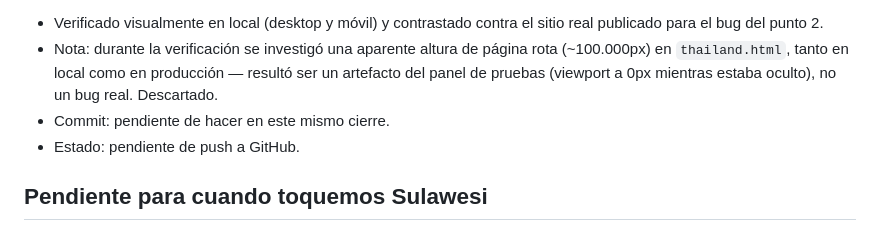
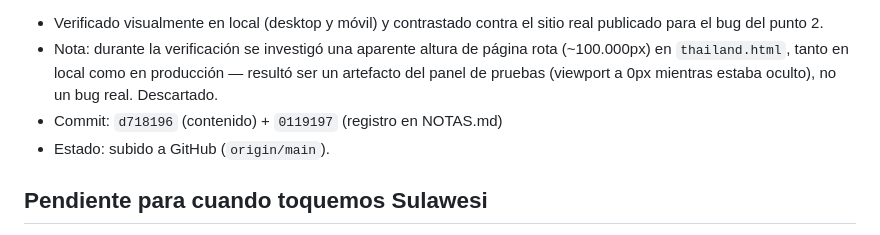
Before and after one commit to ntytravel/ntytravel, a Markdown page: NOTAS.md, the part around the change. Rendered like a GitHub page.

Commit message:
Corrige NOTAS.md: los 7 cambios generales del sitio ya estaban publicados
La nota decía "pendiente de push" pero los commits d718196/0119197 ya
estaban en origin/main.

Co-Authored-By: Claude Sonnet 5 <noreply@anthropic.com>
Claude-Session: https://claude.ai/code/session_018NGo4aLuzqzVXLDTaApWr2

```diff
--- a/NOTAS.md
+++ b/NOTAS.md
@@ -83,8 +83,8 @@ Formato sugerido por entrada:
 7. **Breadcrumb**: se añadió "Inicio" delante de "Destinos" en las 5 páginas de destino (`Inicio / Destinos / Indonesia / Bali`, etc.).
 - Verificado visualmente en local (desktop y móvil) y contrastado contra el sitio real publicado para el bug del punto 2.
 - Nota: durante la verificación se investigó una aparente altura de página rota (~100.000px) en `thailand.html`, tanto en local como en producción — resultó ser un artefacto del panel de pruebas (viewport a 0px mientras estaba oculto), no un bug real. Descartado.
-- Commit: pendiente de hacer en este mismo cierre.
-- Estado: pendiente de push a GitHub.
+- Commit: `d718196` (contenido) + `0119197` (registro en NOTAS.md)
+- Estado: subido a GitHub (`origin/main`).
 
 ## Pendiente para cuando toquemos Sulawesi
 
```
